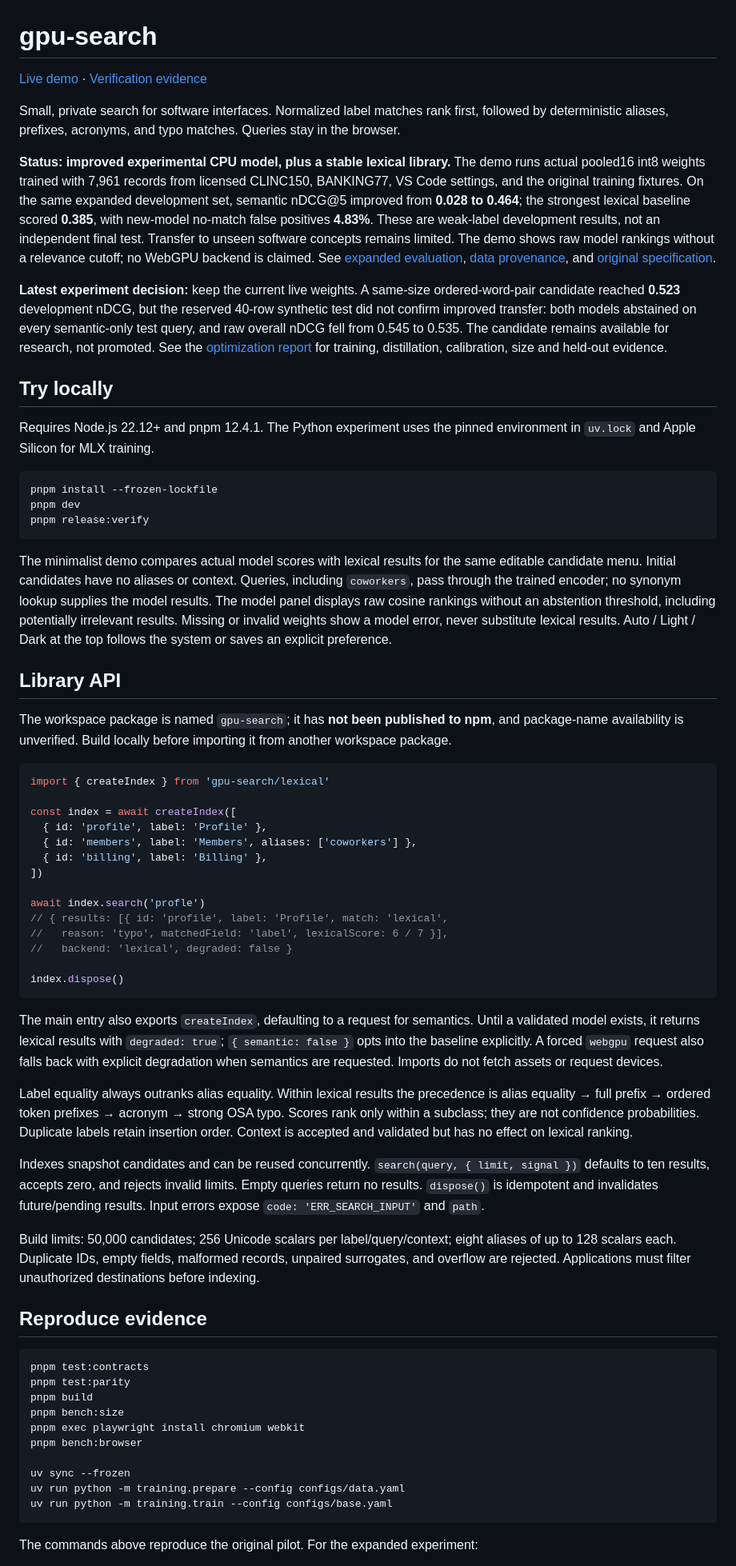
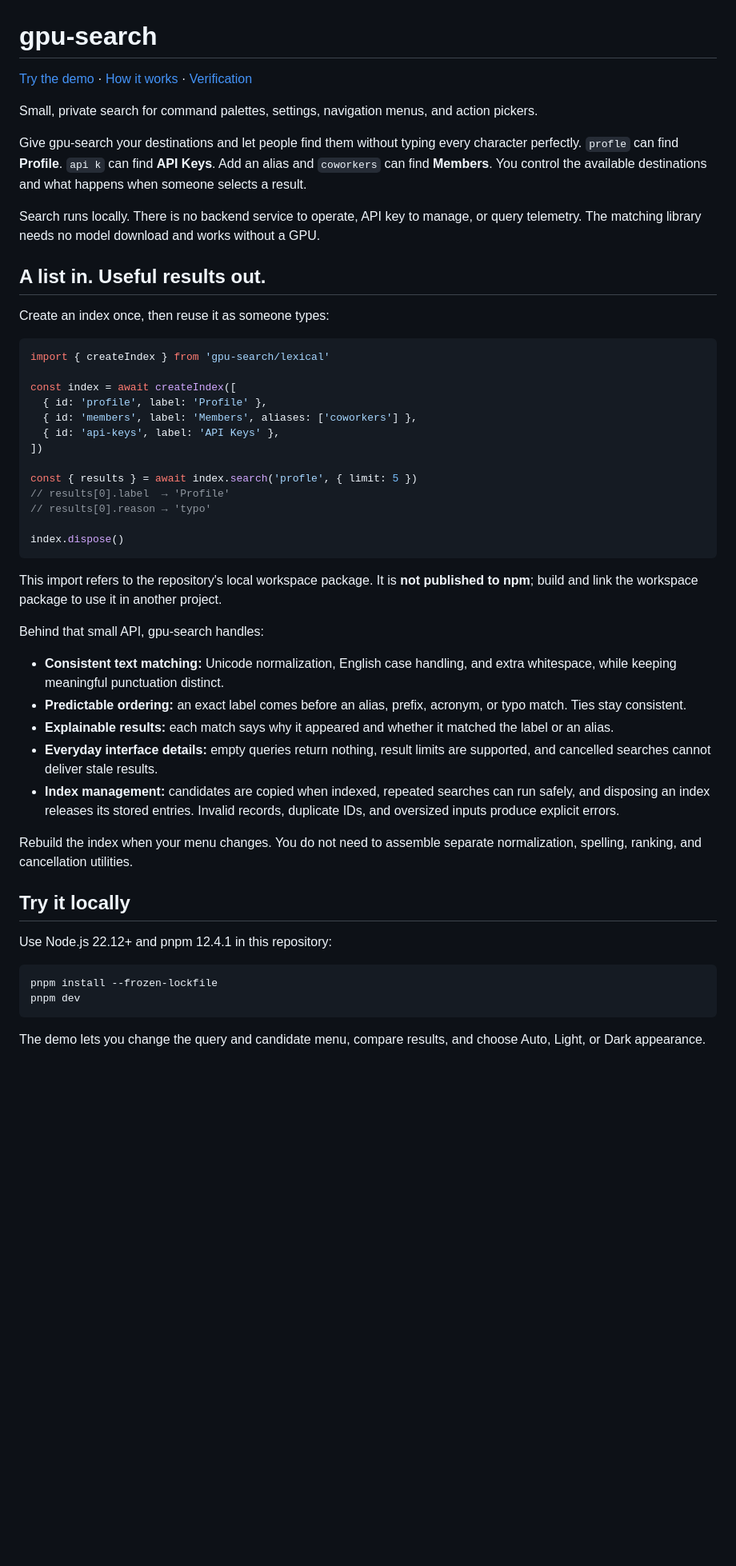
Before and after one commit to maxffarrell/gpu-search, a Markdown page: README.md, the part around one of its changes. Shown at 80% size. Rendered like a GitHub page; blank space fills up the shorter version.

Commit message:
Explain product benefits and simple integration in README

````diff
--- a/README.md
+++ b/README.md
@@ -1,28 +1,16 @@
 # gpu-search
 
-[Live demo](https://gpu-search.vercel.app) · [Verification evidence](docs/verification.md)
+[Try the demo](https://gpu-search.vercel.app) · [How it works](docs/specification.md) · [Verification](docs/verification.md)
 
-Small, private search for software interfaces. Normalized label matches rank first, followed by deterministic aliases, prefixes, acronyms, and typo matches. Queries stay in the browser.
+Small, private search for command palettes, settings, navigation menus, and action pickers.
 
-**Status: improved experimental CPU model, plus a stable lexical library.** The demo runs actual pooled16 int8 weights trained with 7,961 records from licensed CLINC150, BANKING77, VS Code settings, and the original training fixtures. On the same expanded development set, semantic nDCG@5 improved from **0.028 to 0.464**; the strongest lexical baseline scored **0.385**, with new-model no-match false positives **4.83%**. These are weak-label development results, not an independent final test. Transfer to unseen software concepts remains limited. The demo shows raw model rankings without a relevance cutoff; no WebGPU backend is claimed. See [expanded evaluation](docs/expanded-evaluation.md), [data provenance](docs/data-sources.md), and [original specification](docs/specification.md).
+Give gpu-search your destinations and let people find them without typing every character perfectly. `profle` can find **Profile**. `api k` can find **API Keys**. Add an alias and `coworkers` can find **Members**. You control the available destinations and what happens when someone selects a result.
 
-**Latest experiment decision:** keep the current live weights. A same-size ordered-word-pair candidate reached **0.523** development nDCG, but the reserved 40-row synthetic test did not confirm improved transfer: both models abstained on every semantic-only test query, and raw overall nDCG fell from 0.545 to 0.535. The candidate remains available for research, not promoted. See the [optimization report](docs/optimization-experiments.md) for training, distillation, calibration, size and held-out evidence.
+Search runs locally. There is no backend service to operate, API key to manage, or query telemetry. The matching library needs no model download and works without a GPU.
 
-## Try locally
+## A list in. Useful results out.
 
-Requires Node.js 22.12+ and pnpm 12.4.1. The Python experiment uses the pinned environment in `uv.lock` and Apple Silicon for MLX training.
-
-```sh
-pnpm install --frozen-lockfile
-pnpm dev
-pnpm release:verify
-```
-
-The minimalist demo compares actual model scores with lexical results for the same editable candidate menu. Initial candidates have no aliases or context. Queries, including `coworkers`, pass through the trained encoder; no synonym lookup supplies the model results. The model panel displays raw cosine rankings without an abstention threshold, including potentially irrelevant results. Missing or invalid weights show a model error, never substitute lexical results. Auto / Light / Dark at the top follows the system or saves an explicit preference.
-
-## Library API
-
-The workspace package is named `gpu-search`; it has **not been published to npm**, and package-name availability is unverified. Build locally before importing it from another workspace package.
+Create an index once, then reuse it as someone types:
 
 ```ts
 import { createIndex } from 'gpu-search/lexical'
@@ -30,39 +18,36 @@ import { createIndex } from 'gpu-search/lexical'
 const index = await createIndex([
   { id: 'profile', label: 'Profile' },
   { id: 'members', label: 'Members', aliases: ['coworkers'] },
-  { id: 'billing', label: 'Billing' },
+  { id: 'api-keys', label: 'API Keys' },
 ])
 
-await index.search('profle')
-// { results: [{ id: 'profile', label: 'Profile', match: 'lexical',
-//   reason: 'typo', matchedField: 'label', lexicalScore: 6 / 7 }],
-//   backend: 'lexical', degraded: false }
+const { results } = await index.search('profle', { limit: 5 })
+// results[0].label  → 'Profile'
+// results[0].reason → 'typo'
 
 index.dispose()
 ```
 
-The main entry also exports `createIndex`, defaulting to a request for semantics. Until a validated model exists, it returns lexical results with `degraded: true`; `{ semantic: false }` opts into the baseline explicitly. A forced `webgpu` request also falls back with explicit degradation when semantics are requested. Imports do not fetch assets or request devices.
+This import refers to the repository's local workspace package. It is **not published to npm**; build and link the workspace package to use it in another project.
 
-Label equality always outranks alias equality. Within lexical results the precedence is alias equality → full prefix → ordered token prefixes → acronym → strong OSA typo. Scores rank only within a subclass; they are not confidence probabilities. Duplicate labels retain insertion order. Context is accepted and validated but has no effect on lexical ranking.
+Behind that small API, gpu-search handles:
 
-Indexes snapshot candidates and can be reused concurrently. `search(query, { limit, signal })` defaults to ten results, accepts zero, and rejects invalid limits. Empty queries return no results. `dispose()` is idempotent and invalidates future/pending results. Input errors expose `code: 'ERR_SEARCH_INPUT'` and `path`.
+- **Consistent text matching:** Unicode normalization, English case handling, and extra whitespace, while keeping meaningful punctuation distinct.
+- **Predictable ordering:** an exact label comes before an alias, prefix, acronym, or typo match. Ties stay consistent.
+- **Explainable results:** each match says why it appeared and whether it matched the label or an alias.
+- **Everyday interface details:** empty queries return nothing, result limits are supported, and cancelled searches cannot deliver stale results.
+- **Index management:** candidates are copied when indexed, repeated searches can run safely, and disposing an index releases its stored entries. Invalid records, duplicate IDs, and oversized inputs produce explicit errors.
 
-Build limits: 50,000 candidates; 256 Unicode scalars per label/query/context; eight aliases of up to 128 scalars each. Duplicate IDs, empty fields, malformed records, unpaired surrogates, and overflow are rejected. Applications must filter unauthorized destinations before indexing.
+Rebuild the index when your menu changes. You do not need to assemble separate normalization, spelling, ranking, and cancellation utilities.
 
-## Reproduce evidence
+## Try it locally
+
+Use Node.js 22.12+ and pnpm 12.4.1 in this repository:
 
 ```sh
-pnpm test:contracts
-pnpm test:parity
-pnpm build
-pnpm bench:size
-pnpm exec playwright install chromium webkit
-pnpm bench:browser
-
-uv sync --frozen
-uv run python -m training.prepare --config configs/data.yaml
-uv run python -m training.train --config configs/base.yaml
+pnpm install --frozen-lockfile
+pnpm dev
 ```
 
-The commands above reproduce the original pilot. For the expanded experiment:
+The demo lets you change the query and candidate menu, compare results, and choose Auto, Light, or Dark appearance.
 
````
Also changed, not shown: other parts of README.md (+9 -20 lines).
